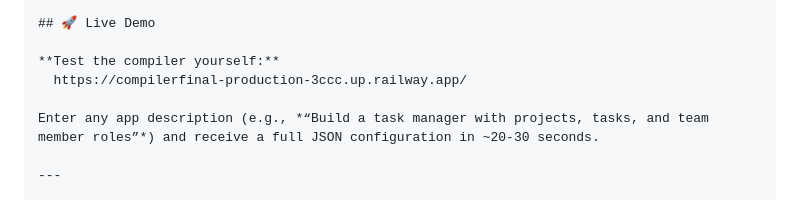
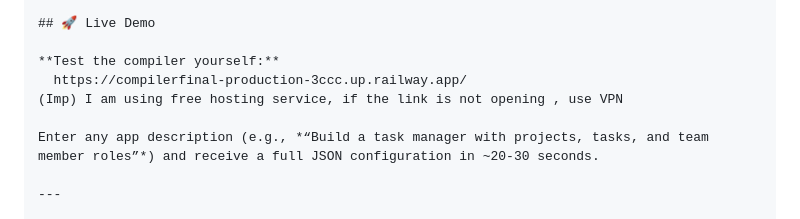
Before and after one commit to Samy6767f/Compiler_final, a Markdown page: README.md, the part around the change. GitHub-like rendering.

```diff
--- a/README.md
+++ b/README.md
@@ -22,6 +22,7 @@ The system is designed as a **true compiler** – not a single‑prompt LLM hack
 
 **Test the compiler yourself:**
   https://compilerfinal-production-3ccc.up.railway.app/
+(Imp) I am using free hosting service, if the link is not opening , use VPN
 
 Enter any app description (e.g., *“Build a task manager with projects, tasks, and team member roles”*) and receive a full JSON configuration in ~20‑30 seconds.
 
```
